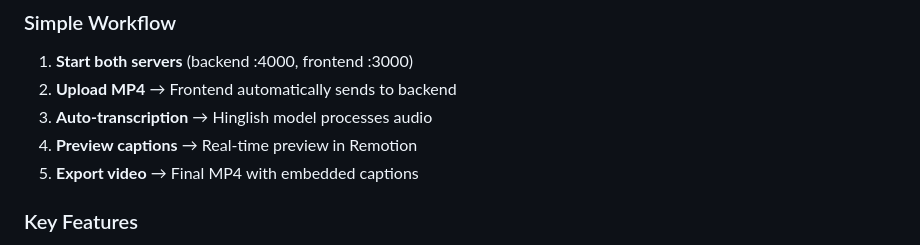
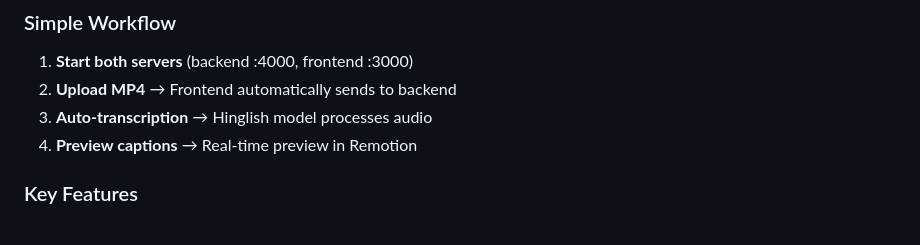
Before and after one commit to rajatrsrivastav/captioning-video, a Markdown page: README.md, the part around the change. Rendered like a GitHub page.

```diff
--- a/README.md
+++ b/README.md
@@ -72,7 +72,6 @@ npm run dev
 2. **Upload MP4** → Frontend automatically sends to backend
 3. **Auto-transcription** → Hinglish model processes audio
 4. **Preview captions** → Real-time preview in Remotion
-5. **Export video** → Final MP4 with embedded captions
 
 ### Key Features
 - **Hinglish Support**: Hindi-English mixed content
```
